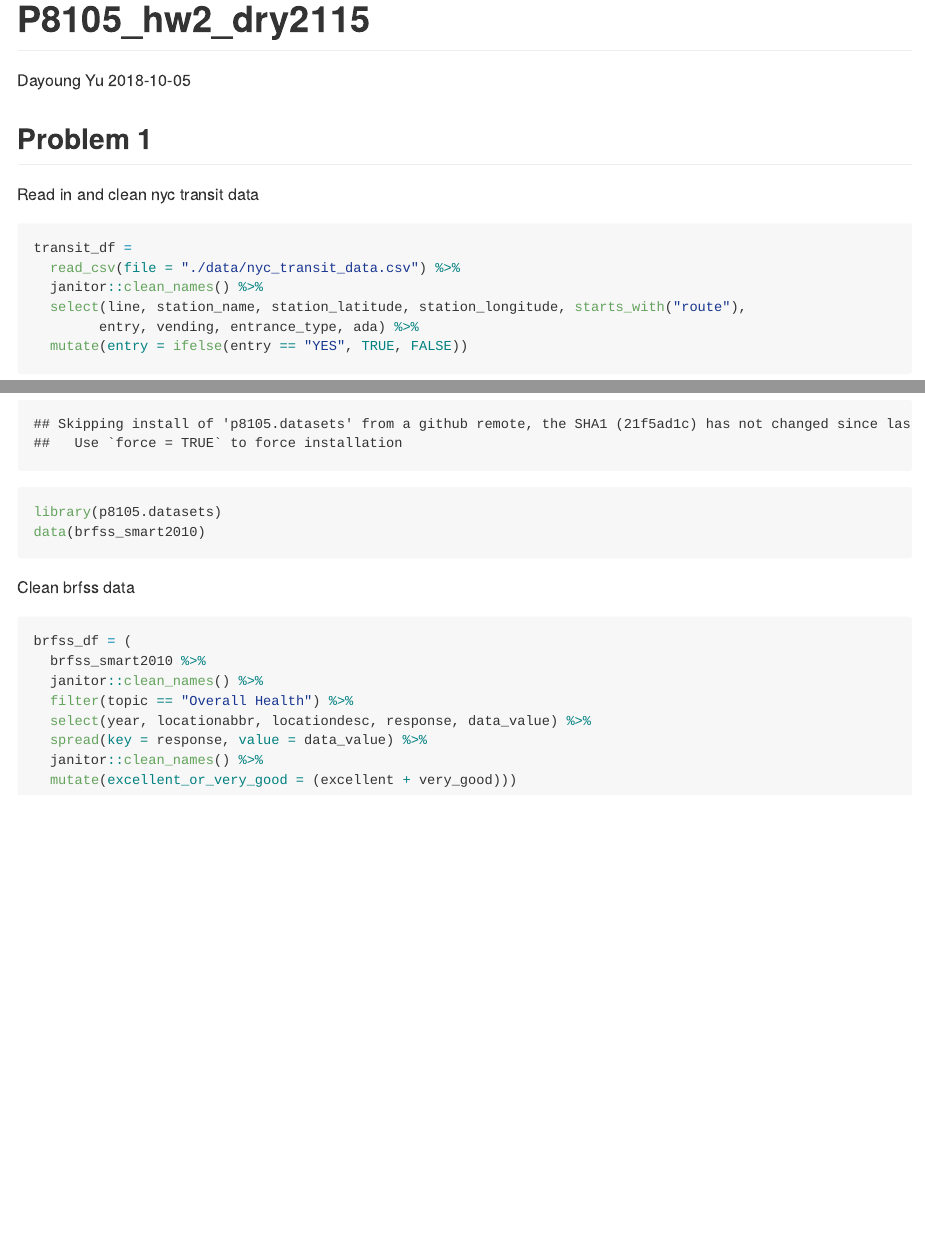
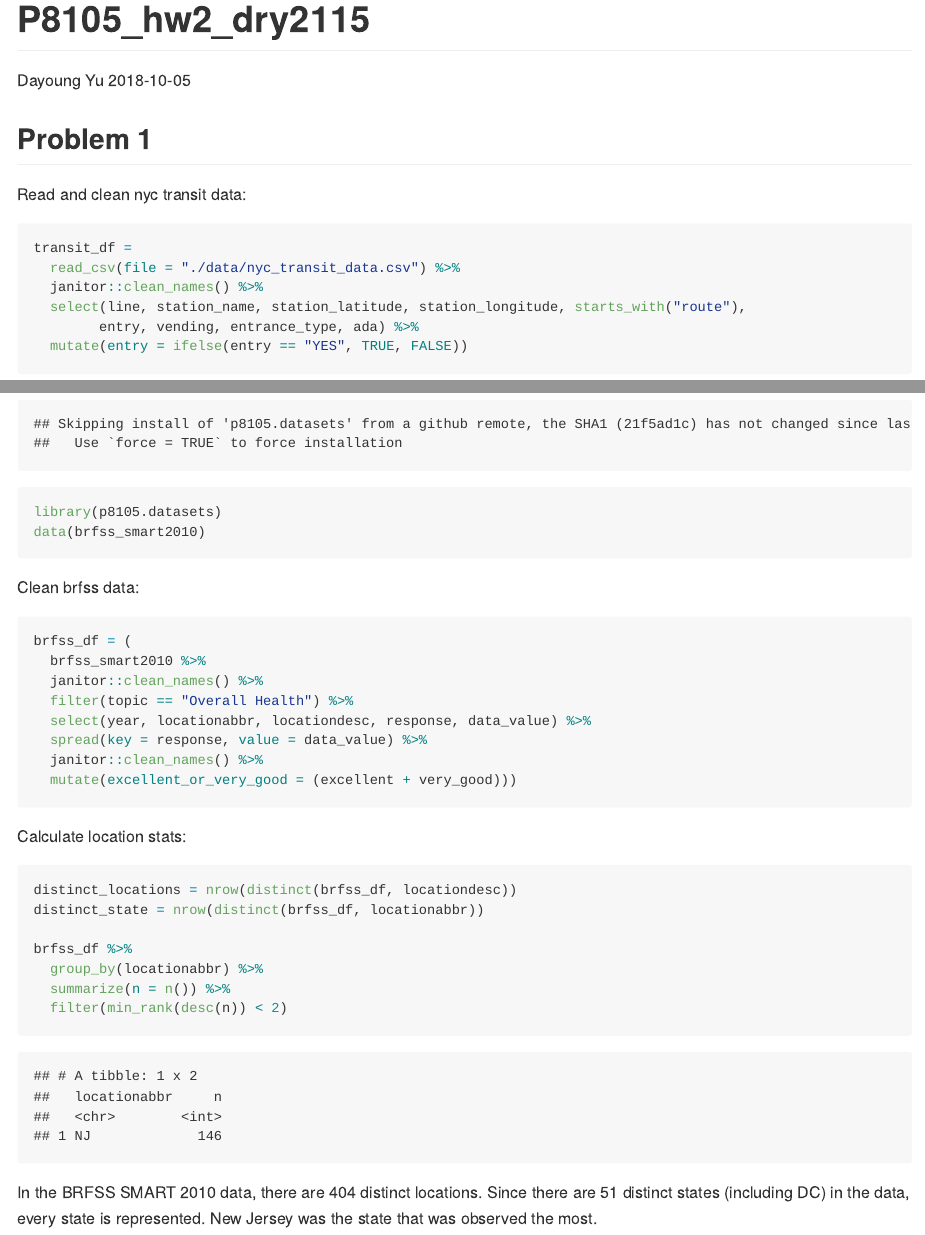
Before and after one commit to dayoungyu/p8105_hw2_dry2115, an R Markdown document (p8105_hw2_dry2115.Rmd): the page in a window 1100 px wide, from its top, and a second part further down, joined at a grey line. The pictures show the output file p8105_hw2_dry2115.md that the author committed with the source, drawn offline in the style of GitHub.

Commit message:
calculate location stats

````diff
--- a/p8105_hw2_dry2115.Rmd
+++ b/p8105_hw2_dry2115.Rmd
@@ -12,7 +12,7 @@ library(tidyverse)
 
 ## Problem 1
 
-Read in and clean nyc transit data
+Read and clean nyc transit data:
 
 ```{r}
 transit_df =
@@ -109,7 +109,7 @@ library(p8105.datasets)
 data(brfss_smart2010)
 ```
 
-Clean brfss data
+Clean brfss data:
 ```{r}
 brfss_df = (
   brfss_smart2010 %>%
@@ -120,5 +120,18 @@ brfss_df = (
   janitor::clean_names() %>%
   mutate(excellent_or_very_good = (excellent + very_good)))
 
+```
+
+Calculate location stats:
+```{r}
+distinct_locations = nrow(distinct(brfss_df, locationdesc))
+distinct_state = nrow(distinct(brfss_df, locationabbr))
+
+brfss_df %>%
+  group_by(locationabbr) %>%
+  summarize(n = n()) %>%
+  filter(min_rank(desc(n)) < 2)
 
 ```
+
+In the BRFSS SMART 2010 data, there are `r distinct_locations` distinct locations. Since there are `r distinct_state` distinct states (including DC) in the data, every state is represented. New Jersey was the state that was observed the most.
````
Also changed, not shown: p8105_hw2_dry2115.md.
